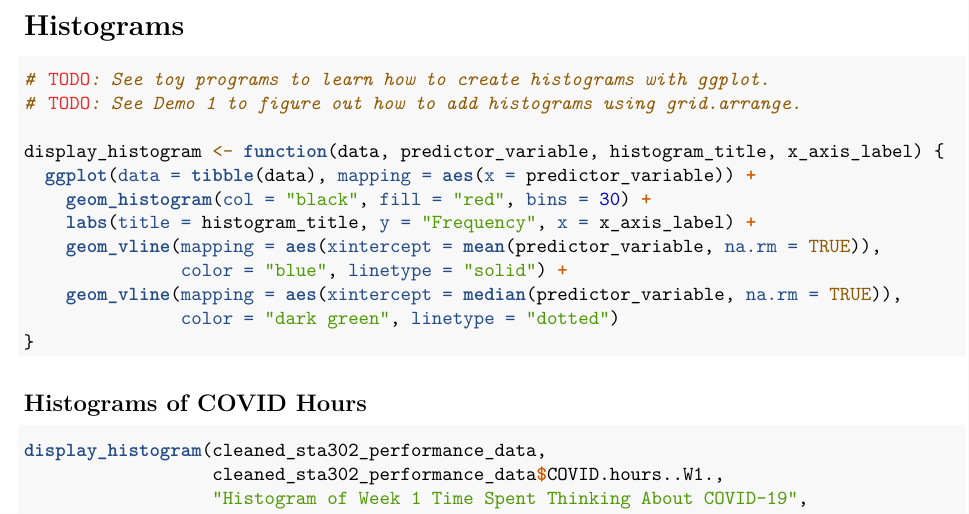
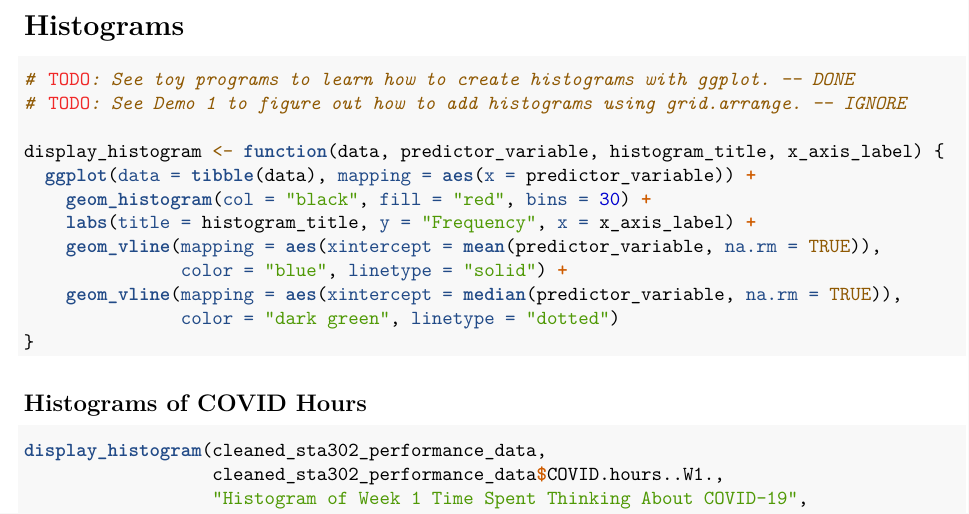
Before and after one commit to dannychen27/STA302H1----Projects, an R Markdown document (final report/STA302H1 -- Final Project Descriptive Statistics.Rmd): part of page 6 of 34, cut so that both start at the same text. Rendered offline with R 4.5, knitr and Pandoc, then LaTeX, with nearby package versions.

Commit message:
Mark these tasks as done.

````diff
--- a/final report/STA302H1 -- Final Project Descriptive Statistics.Rmd
+++ b/final report/STA302H1 -- Final Project Descriptive Statistics.Rmd
@@ -122,8 +122,8 @@ rows_with_no_country = cleaned_sta302_performance_data %>%
 # Histograms
 
 ```{r}
-# TODO: See toy programs to learn how to create histograms with ggplot.
-# TODO: See Demo 1 to figure out how to add histograms using grid.arrange.
+# TODO: See toy programs to learn how to create histograms with ggplot. -- DONE
+# TODO: See Demo 1 to figure out how to add histograms using grid.arrange. -- IGNORE
 
 display_histogram <- function(data, predictor_variable, histogram_title, x_axis_label) {
   ggplot(data = tibble(data), mapping = aes(x = predictor_variable)) +
````
Also changed, not shown: final report/STA302H1----Final-Project-Descriptive-Statistics.pdf.
